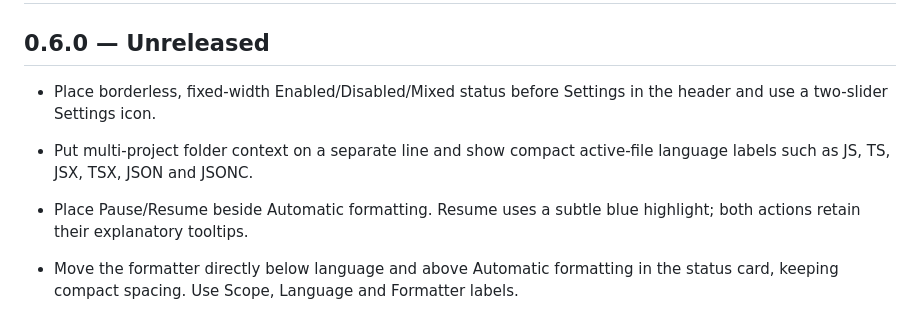
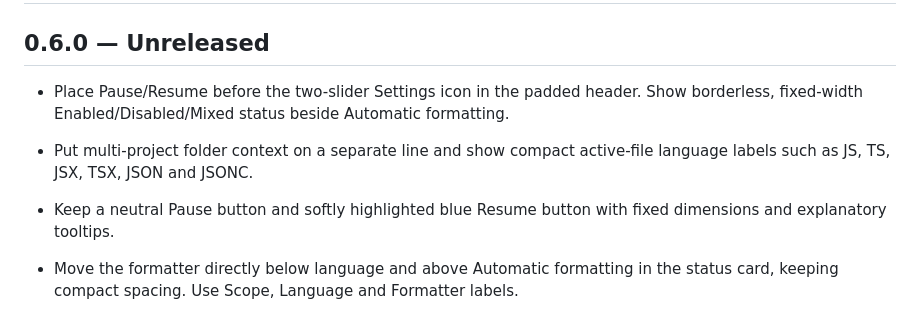
Before and after one commit to kira-explore/formatting-controls, a Markdown page: CHANGELOG.md, the part around the change. Drawn GitHub-style.

```diff
--- a/CHANGELOG.md
+++ b/CHANGELOG.md
@@ -2,11 +2,11 @@
 
 ## 0.6.0 — Unreleased
 
-- Place borderless, fixed-width Enabled/Disabled/Mixed status before Settings in the header and use a two-slider Settings icon.
+- Place Pause/Resume before the two-slider Settings icon in the padded header. Show borderless, fixed-width Enabled/Disabled/Mixed status beside Automatic formatting.
 
 - Put multi-project folder context on a separate line and show compact active-file language labels such as JS, TS, JSX, TSX, JSON and JSONC.
 
-- Place Pause/Resume beside Automatic formatting. Resume uses a subtle blue highlight; both actions retain their explanatory tooltips.
+- Keep a neutral Pause button and softly highlighted blue Resume button with fixed dimensions and explanatory tooltips.
 
 - Move the formatter directly below language and above Automatic formatting in the status card, keeping compact spacing. Use Scope, Language and Formatter labels.
 
```
Also changed, not shown: docs/status-controls.md (+4 -4 lines), docs/assets/status-card-dark.png, 4 other files.
